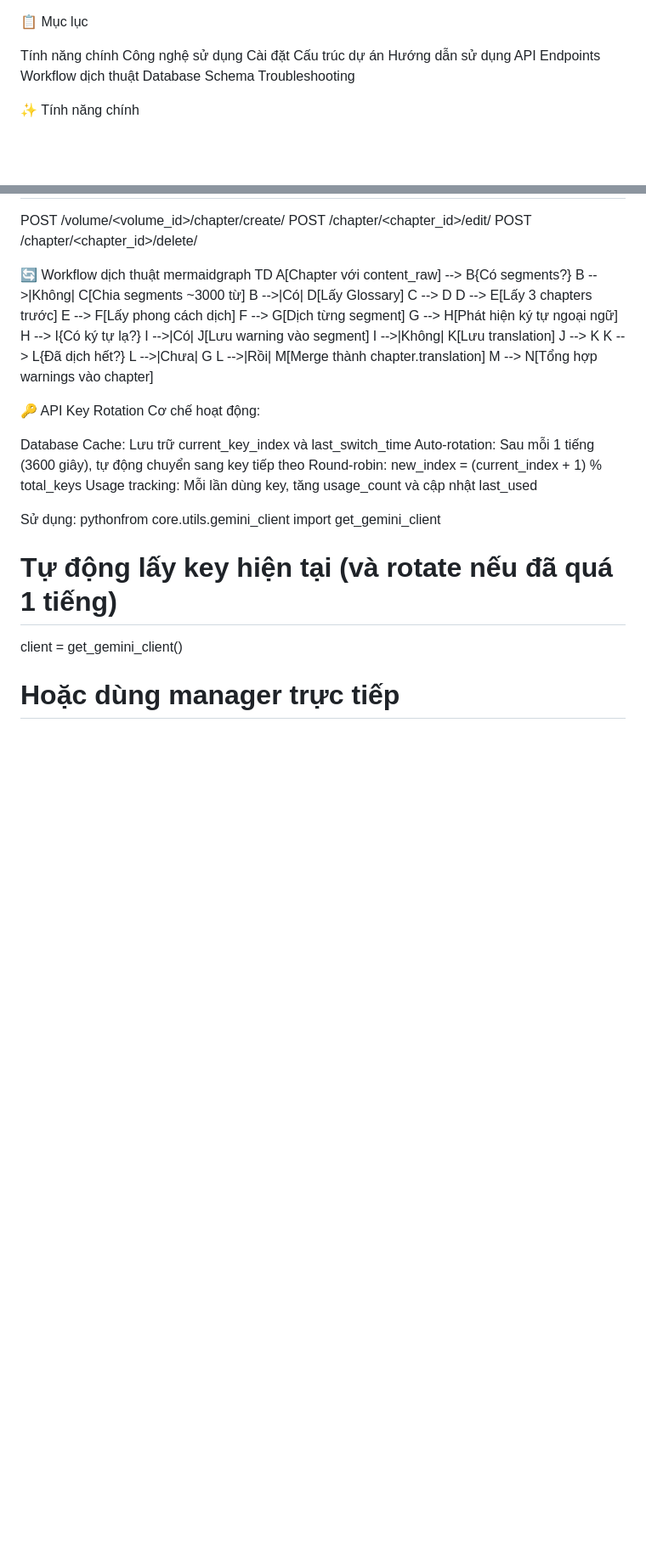
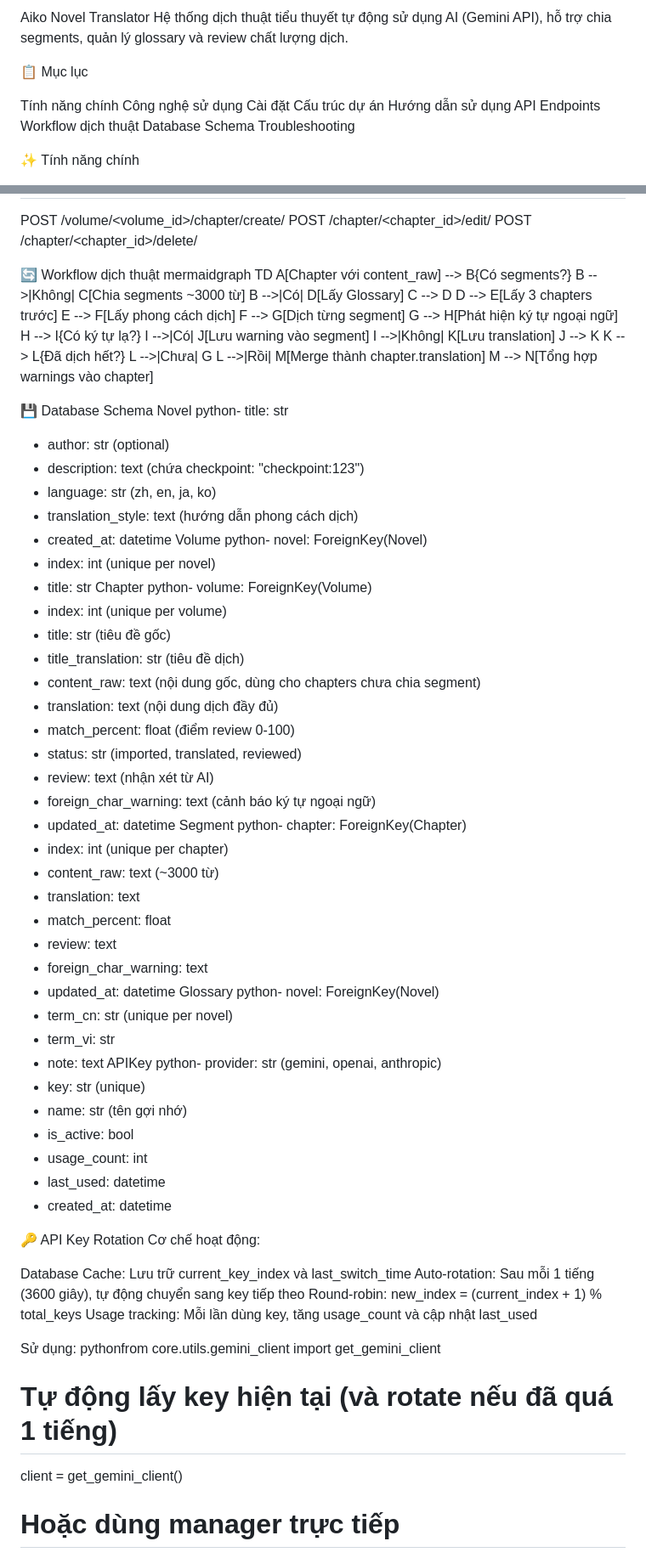
Before and after one commit to akira3175/Aiko-Novel-Translator, a Markdown page: README.md, 2 parts joined by grey strips. Shown at 85% size. GitHub-like rendering; blank space fills up the shorter version.

```diff
--- a/README.md
+++ b/README.md
@@ -1,3 +1,6 @@
+Aiko Novel Translator
+Hệ thống dịch thuật tiểu thuyết tự động sử dụng AI (Gemini API), hỗ trợ chia segments, quản lý glossary và review chất lượng dịch.
+
 📋 Mục lục
 
 Tính năng chính
@@ -316,6 +319,53 @@ mermaidgraph TD
     L -->|Rồi| M[Merge thành chapter.translation]
     M --> N[Tổng hợp warnings vào chapter]
 
+💾 Database Schema
+Novel
+python- title: str
+- author: str (optional)
+- description: text (chứa checkpoint: "checkpoint:123")
+- language: str (zh, en, ja, ko)
+- translation_style: text (hướng dẫn phong cách dịch)
+- created_at: datetime
+Volume
+python- novel: ForeignKey(Novel)
+- index: int (unique per novel)
+- title: str
+Chapter
+python- volume: ForeignKey(Volume)
+- index: int (unique per volume)
+- title: str (tiêu đề gốc)
+- title_translation: str (tiêu đề dịch)
+- content_raw: text (nội dung gốc, dùng cho chapters chưa chia segment)
+- translation: text (nội dung dịch đầy đủ)
+- match_percent: float (điểm review 0-100)
+- status: str (imported, translated, reviewed)
+- review: text (nhận xét từ AI)
+- foreign_char_warning: text (cảnh báo ký tự ngoại ngữ)
+- updated_at: datetime
+Segment
+python- chapter: ForeignKey(Chapter)
+- index: int (unique per chapter)
+- content_raw: text (~3000 từ)
+- translation: text
+- match_percent: float
+- review: text
+- foreign_char_warning: text
+- updated_at: datetime
+Glossary
+python- novel: ForeignKey(Novel)
+- term_cn: str (unique per novel)
+- term_vi: str
+- note: text
+APIKey
+python- provider: str (gemini, openai, anthropic)
+- key: str (unique)
+- name: str (tên gợi nhớ)
+- is_active: bool
+- usage_count: int
+- last_used: datetime
+- created_at: datetime
+
 🔑 API Key Rotation
 Cơ chế hoạt động:
 
```
Also changed, not shown: other parts of README.md (+29 -1 lines).
